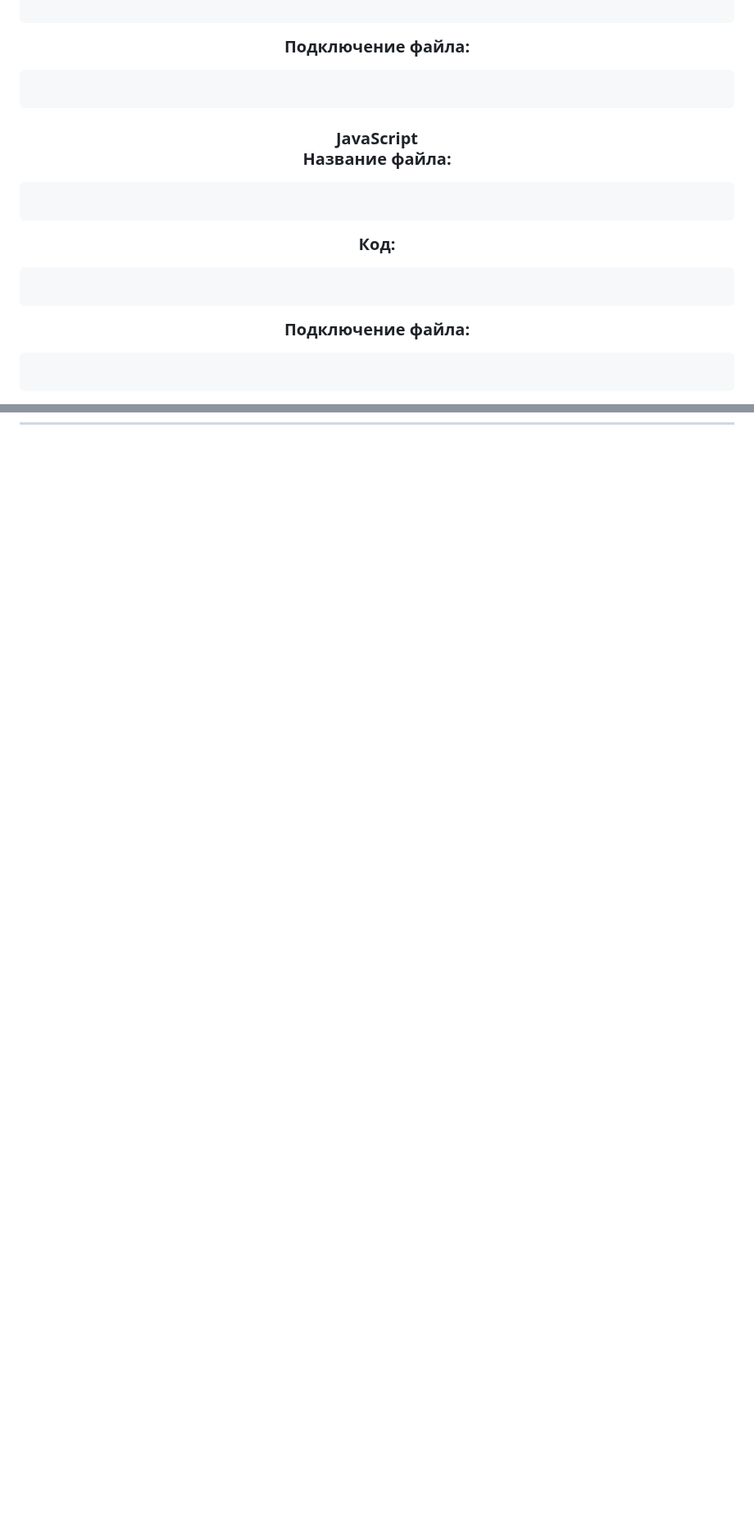
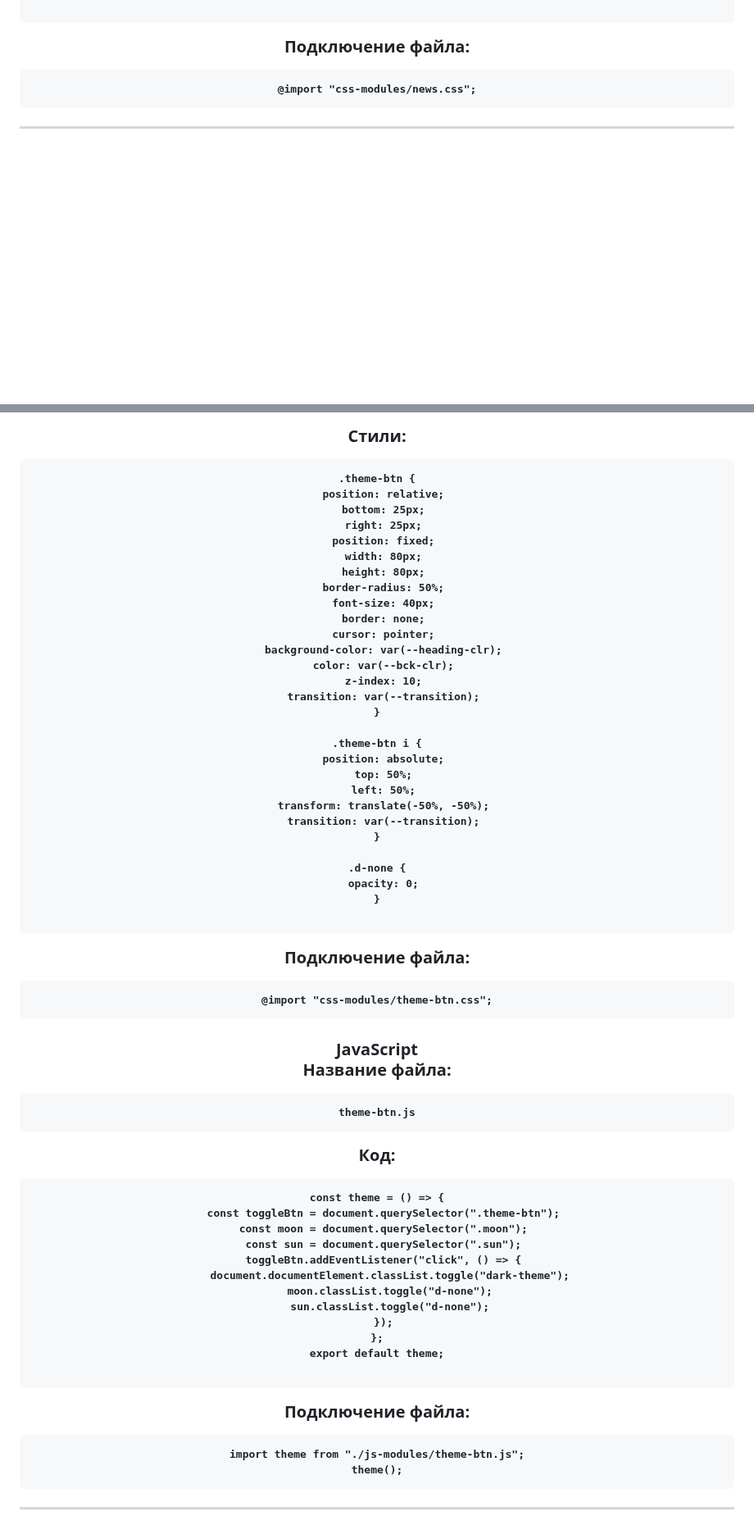
Before and after one commit to Diana-Sereda/MK-April, a Markdown page: README.md, 2 parts joined by grey strips. Shown at 82% size. Rendered like a GitHub page; folded sections open; blank space fills up the shorter version.

````diff
--- a/README.md
+++ b/README.md
@@ -1414,26 +1510,7 @@ import carousel from "./js-modules/carousel.js";
 Подключение файла:
 
 ```
-
-```
-
-<h3 align="center">JavaScript</h2>
-
-Название файла:
-
-```
-
-```
-
-Код:
-
-```
-
-```
-Подключение файла:
-
-```
-
+@import "css-modules/news.css";
 ```
 <!-- конец -->
 </details>
@@ -1442,0 +1555,74 @@ import carousel from "./js-modules/carousel.js";
+Стили:
+
+```
+.theme-btn {
+  position: relative;
+  bottom: 25px;
+  right: 25px;
+  position: fixed;
+  width: 80px;
+  height: 80px;
+  border-radius: 50%;
+  font-size: 40px;
+  border: none;
+  cursor: pointer;
+  background-color: var(--heading-clr);
+  color: var(--bck-clr);
+  z-index: 10;
+  transition: var(--transition);
+}
+
+.theme-btn i {
+  position: absolute;
+  top: 50%;
+  left: 50%;
+  transform: translate(-50%, -50%);
+  transition: var(--transition);
+}
+
+.d-none {
+  opacity: 0;
+}
+
+```
+Подключение файла:
+
+```
+@import "css-modules/theme-btn.css";
+```
+
+<h3 align="center">JavaScript</h2>
+
+Название файла:
+
+```
+theme-btn.js
+```
+
+Код:
+
+```
+const theme = () => {
+  const toggleBtn = document.querySelector(".theme-btn");
+  const moon = document.querySelector(".moon");
+  const sun = document.querySelector(".sun");
+  toggleBtn.addEventListener("click", () => {
+    document.documentElement.classList.toggle("dark-theme");
+    moon.classList.toggle("d-none");
+    sun.classList.toggle("d-none");
+  });
+};
+export default theme;
+
+```
+Подключение файла:
+
+```
+import theme from "./js-modules/theme-btn.js";
+theme();
+```
+<!-- конец -->
+</details>
+
+<!-- ends-->
+ <hr>
````
Also changed, not shown: other parts of README.md (+134 -3 lines).
